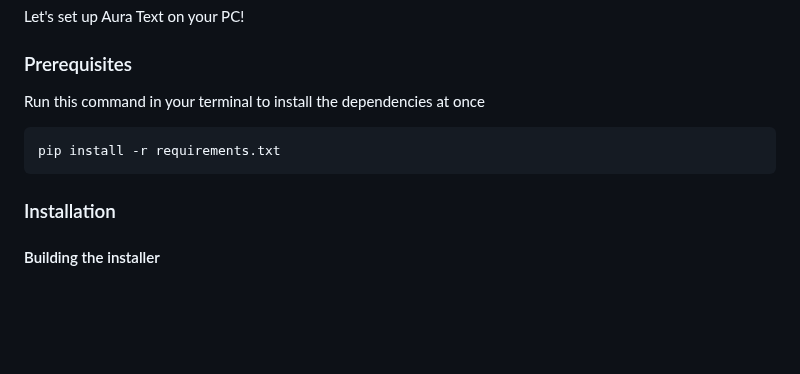
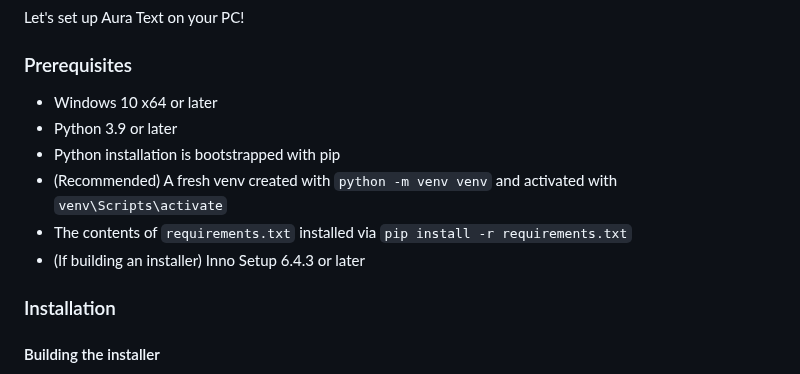
Before and after one commit to rohankishore/Aura-Text, a Markdown page: README.md, the part around the change. Drawn GitHub-style; blank space fills up the shorter version.

Commit message:
Fix the prerequisites

````diff
--- a/README.md
+++ b/README.md
@@ -105,11 +105,12 @@ With Aura Text, users can access a versatile and powerful editing environment. W
 Let's set up Aura Text on your PC!
 
 ### Prerequisites
-
-Run this command in your terminal to install the dependencies at once
-  ```sh
-  pip install -r requirements.txt
-  ```
+- Windows 10 x64 or later
+- Python 3.9 or later
+- Python installation is bootstrapped with pip
+- (Recommended) A fresh venv created with `python -m venv venv` and activated with `venv\Scripts\activate`
+- The contents of `requirements.txt` installed via `pip install -r requirements.txt`
+- (If building an installer) Inno Setup 6.4.3 or later
 
 ### Installation
 
````
